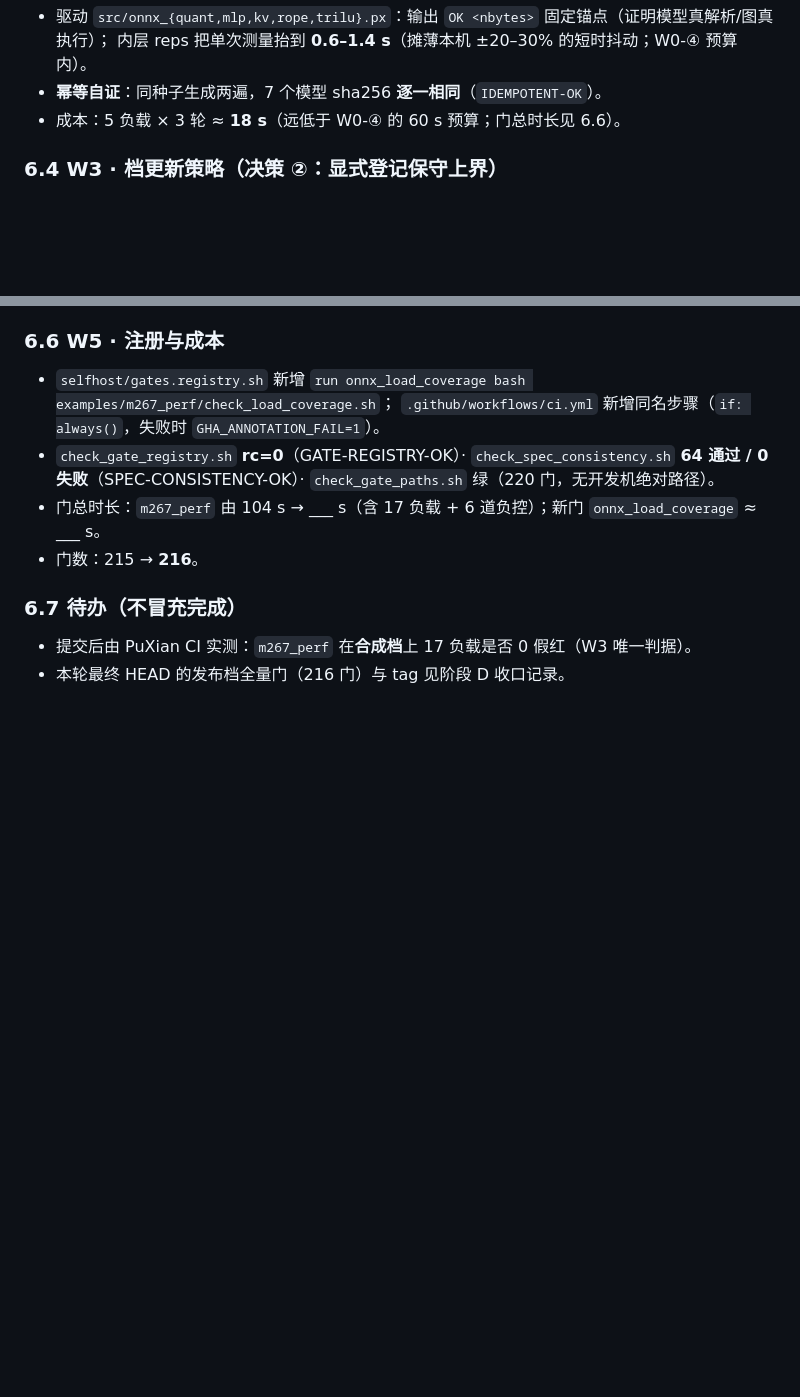
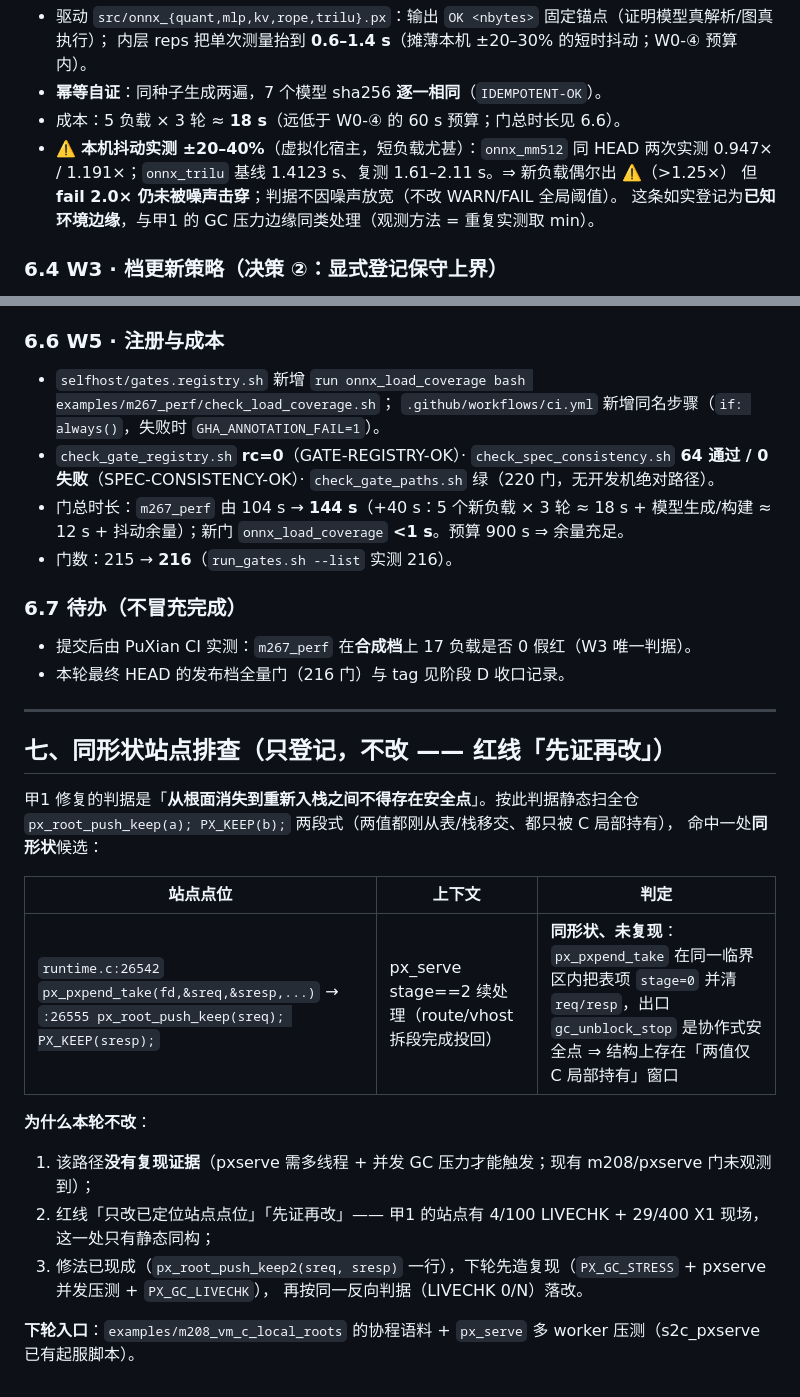
Before and after one commit to NanzhanGroup/PuXian, a Markdown page: docs/M310_PLAN.md, 2 parts joined by grey strips. GitHub-like rendering; blank space fills up the shorter version.

Commit message:
M310 · 丙2 收口补记：本机抖动 ±20–40% 实测（判据不放宽）+ §七 同形状站点 px_pxserve_pend 登记（只排查不改）

```diff
--- a/docs/M310_PLAN.md
+++ b/docs/M310_PLAN.md
@@ -289,6 +289,10 @@ m208 门回归：**PASS=13 / FAIL=0**（`--neg-skip`，日志 `/tmp/m310/b1_m208
   内层 reps 把单次测量抬到 **0.6–1.4 s**（摊薄本机 ±20–30% 的短时抖动；W0-④ 预算内）。
 - **幂等自证**：同种子生成两遍，7 个模型 sha256 **逐一相同**（`IDEMPOTENT-OK`）。
 - 成本：5 负载 × 3 轮 ≈ **18 s**（远低于 W0-④ 的 60 s 预算；门总时长见 6.6）。
+- ⚠️ **本机抖动实测 ±20–40%**（虚拟化宿主，短负载尤甚）：`onnx_mm512` 同 HEAD 两次实测
+  0.947× / 1.191×；`onnx_trilu` 基线 1.4123 s、复测 1.61–2.11 s。⇒ 新负载偶尔出 ⚠️（>1.25×）
+  但 **fail 2.0× 仍未被噪声击穿**；判据不因噪声放宽（不改 WARN/FAIL 全局阈值）。
+  这条如实登记为**已知环境边缘**，与甲1 的 GC 压力边缘同类处理（观测方法 = 重复实测取 min）。
 
 ### 6.4 W3 · 档更新策略（**决策 ②：显式登记保守上界**）
 
@@ -319,10 +323,31 @@ m208 门回归：**PASS=13 / FAIL=0**（`--neg-skip`，日志 `/tmp/m310/b1_m208
   `.github/workflows/ci.yml` 新增同名步骤（`if: always()`，失败时 `GHA_ANNOTATION_FAIL=1`）。
 - `check_gate_registry.sh` **rc=0**（GATE-REGISTRY-OK）· `check_spec_consistency.sh`
   **64 通过 / 0 失败**（SPEC-CONSISTENCY-OK）· `check_gate_paths.sh` 绿（220 门，无开发机绝对路径）。
-- 门总时长：`m267_perf` 由 104 s → ___ s（含 17 负载 + 6 道负控）；新门 `onnx_load_coverage` ≈ ___ s。
-- 门数：215 → **216**。
+- 门总时长：`m267_perf` 由 104 s → **144 s**（+40 s：5 个新负载 × 3 轮 ≈ 18 s + 模型生成/构建 ≈ 12 s +
+  抖动余量）；新门 `onnx_load_coverage` **<1 s**。预算 900 s ⇒ 余量充足。
+- 门数：215 → **216**（`run_gates.sh --list` 实测 216）。
 
 ### 6.7 待办（不冒充完成）
 
 - 提交后由 PuXian CI 实测：`m267_perf` 在**合成档**上 17 负载是否 0 假红（W3 唯一判据）。
 - 本轮最终 HEAD 的发布档全量门（216 门）与 tag 见阶段 D 收口记录。
+
+---
+
+## 七、同形状站点排查（只登记，不改 —— 红线「先证再改」）
+
+甲1 修复的判据是「**从根面消失到重新入栈之间不得存在安全点**」。按此判据静态扫全仓
+`px_root_push_keep(a); PX_KEEP(b);` 两段式（两值都刚从表/栈移交、都只被 C 局部持有），
+命中一处**同形状**候选：
+
+| 站点点位 | 上下文 | 判定 |
+|---|---|---|
+| `runtime.c:26542` `px_pxpend_take(fd,&sreq,&sresp,...)` → `:26555 px_root_push_keep(sreq); PX_KEEP(sresp);` | px_serve stage==2 续处理（route/vhost 拆段完成投回） | **同形状、未复现**：`px_pxpend_take` 在同一临界区内把表项 `stage=0` 并清 `req/resp`，出口 `gc_unblock_stop` 是协作式安全点 ⇒ 结构上存在「两值仅 C 局部持有」窗口 |
+
+**为什么本轮不改**：
+1. 该路径**没有复现证据**（pxserve 需多线程 + 并发 GC 压力才能触发；现有 m208/pxserve 门未观测到）；
+2. 红线「只改已定位站点点位」「先证再改」—— 甲1 的站点有 4/100 LIVECHK + 29/400 X1 现场，这一处只有静态同构；
+3. 修法已现成（`px_root_push_keep2(sreq, sresp)` 一行），下轮先造复现（`PX_GC_STRESS` + pxserve 并发压测 + `PX_GC_LIVECHK`），
+   再按同一反向判据（LIVECHK 0/N）落改。
+
+**下轮入口**：`examples/m208_vm_c_local_roots` 的协程语料 + `px_serve` 多 worker 压测（s2c_pxserve 已有起服脚本）。
```
